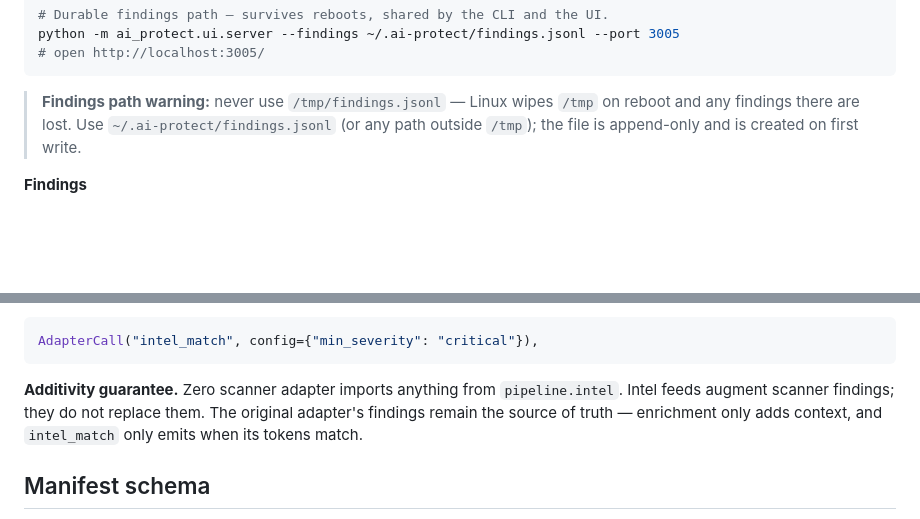
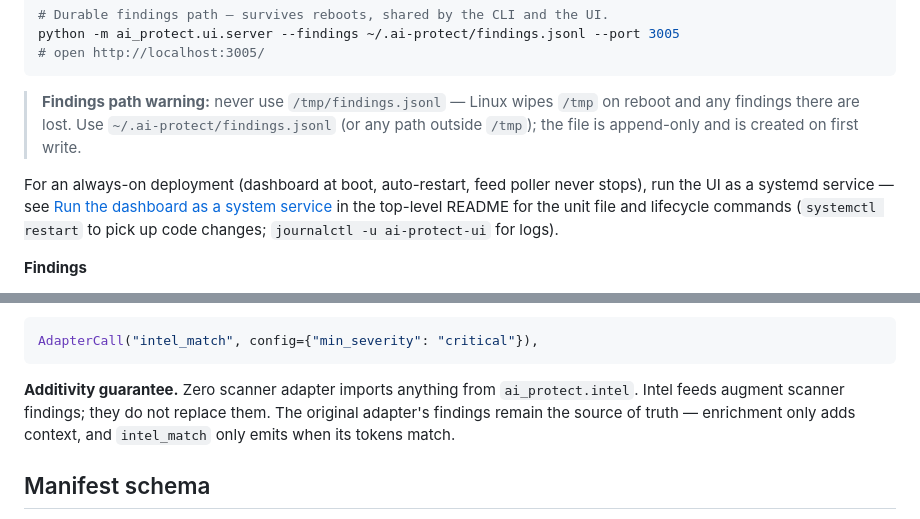
Before and after one commit to n08976/ai-protect, a Markdown page: ai_protect/README.md, 2 parts joined by grey strips. Drawn GitHub-style; blank space fills up the shorter version.

````diff
--- a/ai_protect/README.md
+++ b/ai_protect/README.md
@@ -111,6 +111,8 @@ python -m ai_protect.ui.server --findings ~/.ai-protect/findings.jsonl --port 30
 ```
 
 > **Findings path warning:** never use `/tmp/findings.jsonl` — Linux wipes `/tmp` on reboot and any findings there are lost. Use `~/.ai-protect/findings.jsonl` (or any path outside `/tmp`); the file is append-only and is created on first write.
+
+For an always-on deployment (dashboard at boot, auto-restart, feed poller never stops), run the UI as a systemd service — see [Run the dashboard as a system service](../README.md#or-run-the-dashboard-as-a-system-service-systemd) in the top-level README for the unit file and lifecycle commands (`systemctl restart` to pick up code changes; `journalctl -u ai-protect-ui` for logs).
 
 **Findings**
 
@@ -373,7 +375,7 @@ To tune for a specific tier, override the default in `policy.py`:
 AdapterCall("intel_match", config={"min_severity": "critical"}),
 ```
 
-**Additivity guarantee.** Zero scanner adapter imports anything from `pipeline.intel`. Intel feeds augment scanner findings; they do not replace them. The original adapter's findings remain the source of truth — enrichment only adds context, and `intel_match` only emits when its tokens match.
+**Additivity guarantee.** Zero scanner adapter imports anything from `ai_protect.intel`. Intel feeds augment scanner findings; they do not replace them. The original adapter's findings remain the source of truth — enrichment only adds context, and `intel_match` only emits when its tokens match.
 
 ## Manifest schema
 
````
Also changed, not shown: README.md (+50 -2 lines).
